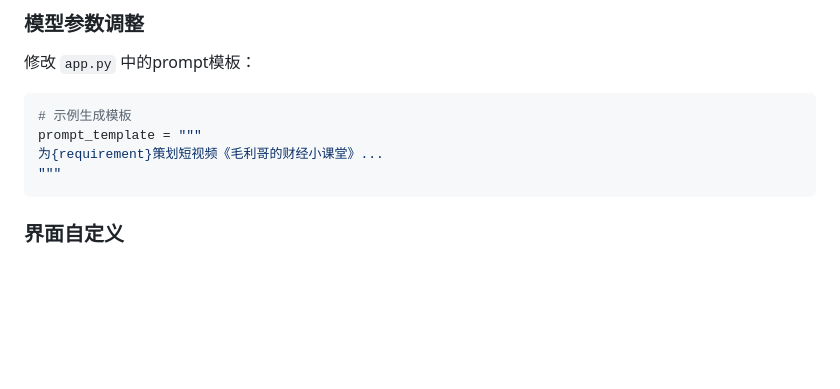
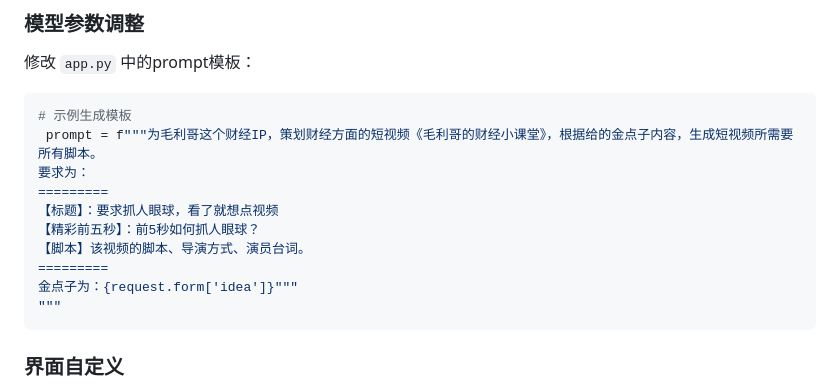
Before and after one commit to handsomejustin/ai-video-script-generator, a Markdown page: README.md, the part around the change. Drawn GitHub-style; blank space fills up the shorter version.

````diff
--- a/README.md
+++ b/README.md
@@ -105,8 +105,14 @@
 修改 `app.py` 中的prompt模板：
 ```python
 # 示例生成模板
-prompt_template = """
-为{requirement}策划短视频《毛利哥的财经小课堂》...
+ prompt = f"""为毛利哥这个财经IP，策划财经方面的短视频《毛利哥的财经小课堂》，根据给的金点子内容，生成短视频所需要所有脚本。
+要求为：
+=========
+【标题】：要求抓人眼球，看了就想点视频
+【精彩前五秒】：前5秒如何抓人眼球？
+【脚本】该视频的脚本、导演方式、演员台词。
+=========
+金点子为：{request.form['idea']}"""
 """
 ```
 
````
